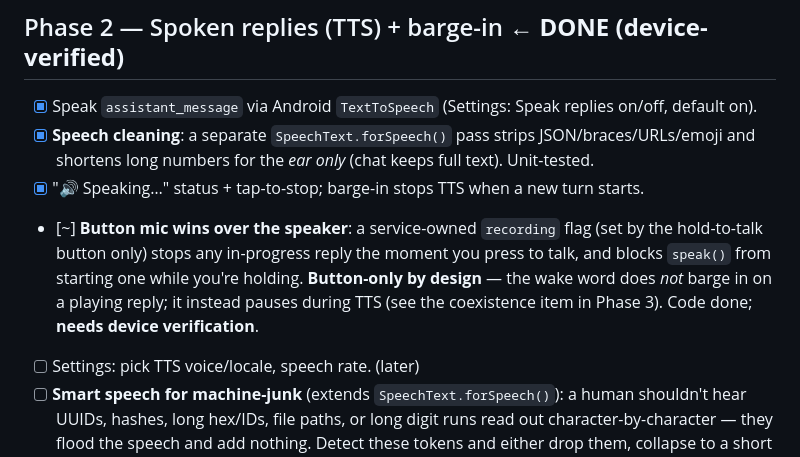
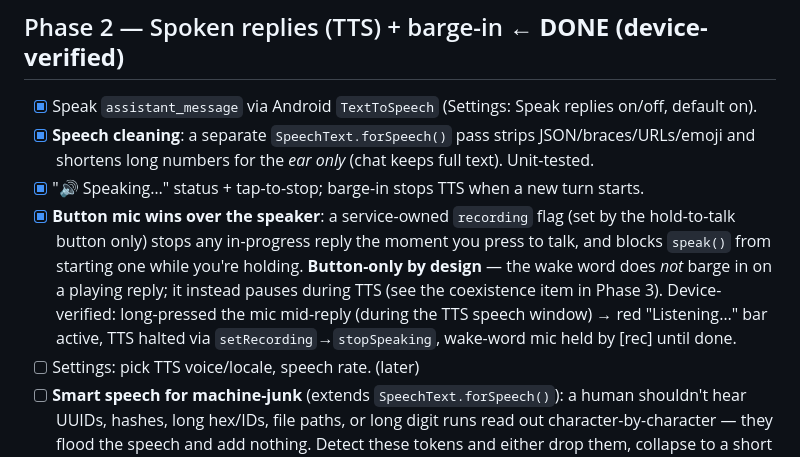
Before and after one commit to rg1989/Agentic-Android, a Markdown page: PLAN.md, the part around the change. Rendered like a GitHub page.

Commit message:
Verify 'button mic wins over speaker' on device (Phase 2)
Long-pressed the mic mid-reply, during the TTS speech window: the red
'Listening...' recording bar activated (setRecording->stopSpeaking halts the
speaker) and the wake-word mic stayed released until finishRecording. Marks
the Phase 2 [~] item as device-verified.

Co-Authored-By: Claude Opus 4.8 <noreply@anthropic.com>

```diff
--- a/PLAN.md
+++ b/PLAN.md
@@ -57,11 +57,12 @@ Make a single exchange feel alive. No new dependencies.
 - [x] **Speech cleaning**: a separate `SpeechText.forSpeech()` pass strips JSON/braces/URLs/emoji and
       shortens long numbers for the *ear only* (chat keeps full text). Unit-tested.
 - [x] "🔊 Speaking…" status + tap-to-stop; barge-in stops TTS when a new turn starts.
-- [~] **Button mic wins over the speaker**: a service-owned `recording` flag (set by the hold-to-talk
+- [x] **Button mic wins over the speaker**: a service-owned `recording` flag (set by the hold-to-talk
       button only) stops any in-progress reply the moment you press to talk, and blocks `speak()` from
       starting one while you're holding. **Button-only by design** — the wake word does *not* barge in
-      on a playing reply; it instead pauses during TTS (see the coexistence item in Phase 3). Code done;
-      **needs device verification**.
+      on a playing reply; it instead pauses during TTS (see the coexistence item in Phase 3).
+      Device-verified: long-pressed the mic mid-reply (during the TTS speech window) → red "Listening…"
+      bar active, TTS halted via `setRecording`→`stopSpeaking`, wake-word mic held by [rec] until done.
 - [ ] Settings: pick TTS voice/locale, speech rate. (later)
 - [ ] **Smart speech for machine-junk** (extends `SpeechText.forSpeech()`): a human shouldn't hear
       UUIDs, hashes, long hex/IDs, file paths, or long digit runs read out character-by-character —
```
Also changed, not shown: backbone/LOOP-STATE.md (+2 -2 lines).
